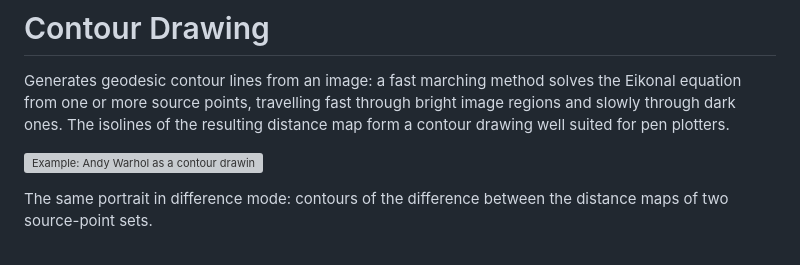
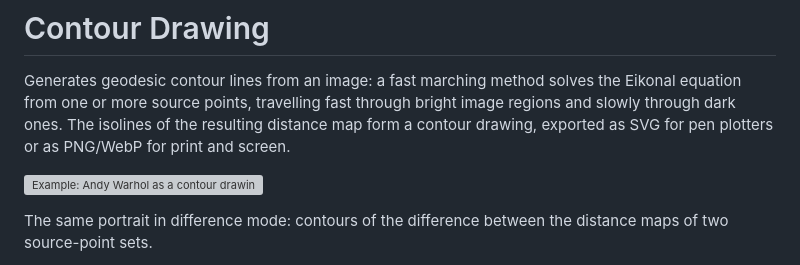
Before and after one commit to TLausZ/contour-drawing, a Markdown page: README.md, the part around the change. GitHub-like rendering; grey boxes are pictures that could not be loaded.

Commit message:
Mention raster export in README intro

```diff
--- a/README.md
+++ b/README.md
@@ -3,7 +3,8 @@
 Generates geodesic contour lines from an image: a fast marching method solves
 the Eikonal equation from one or more source points, travelling fast through
 bright image regions and slowly through dark ones. The isolines of the
-resulting distance map form a contour drawing well suited for pen plotters.
+resulting distance map form a contour drawing, exported as SVG for pen
+plotters or as PNG/WebP for print and screen.
 
 ![Example: Andy Warhol as a contour drawing](example/warhol.svg)
 
```
